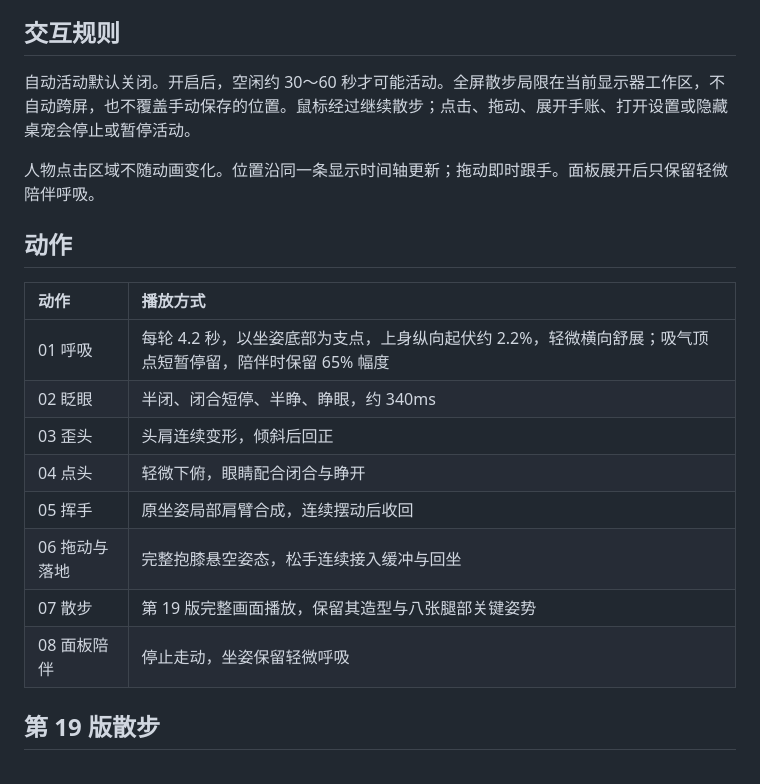
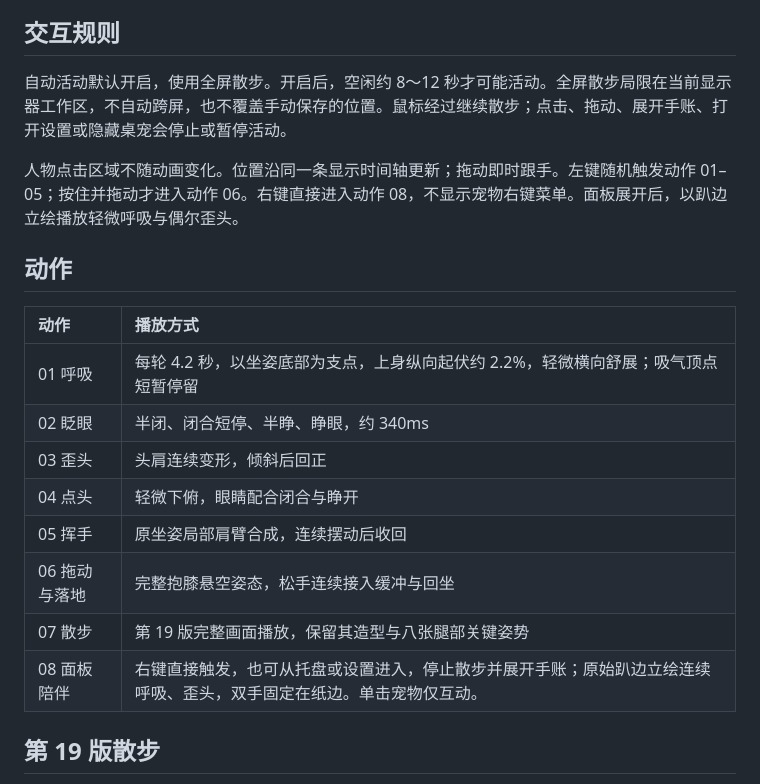
Before and after one commit to Timiocoisin/Lunelle, a Markdown page: docs/ANIMATION.md, the part around the change. Rendered like a GitHub page.

```diff
--- a/docs/ANIMATION.md
+++ b/docs/ANIMATION.md
@@ -4,22 +4,22 @@
 
 ## 交互规则
 
-自动活动默认关闭。开启后，空闲约 30～60 秒才可能活动。全屏散步局限在当前显示器工作区，不自动跨屏，也不覆盖手动保存的位置。鼠标经过继续散步；点击、拖动、展开手账、打开设置或隐藏桌宠会停止或暂停活动。
+自动活动默认开启，使用全屏散步。开启后，空闲约 8～12 秒才可能活动。全屏散步局限在当前显示器工作区，不自动跨屏，也不覆盖手动保存的位置。鼠标经过继续散步；点击、拖动、展开手账、打开设置或隐藏桌宠会停止或暂停活动。
 
-人物点击区域不随动画变化。位置沿同一条显示时间轴更新；拖动即时跟手。面板展开后只保留轻微陪伴呼吸。
+人物点击区域不随动画变化。位置沿同一条显示时间轴更新；拖动即时跟手。左键随机触发动作 01–05；按住并拖动才进入动作 06。右键直接进入动作 08，不显示宠物右键菜单。面板展开后，以趴边立绘播放轻微呼吸与偶尔歪头。
 
 ## 动作
 
 | 动作 | 播放方式 |
 | :--- | :--- |
-| 01 呼吸 | 每轮 4.2 秒，以坐姿底部为支点，上身纵向起伏约 2.2%，轻微横向舒展；吸气顶点短暂停留，陪伴时保留 65% 幅度 |
+| 01 呼吸 | 每轮 4.2 秒，以坐姿底部为支点，上身纵向起伏约 2.2%，轻微横向舒展；吸气顶点短暂停留 |
 | 02 眨眼 | 半闭、闭合短停、半睁、睁眼，约 340ms |
 | 03 歪头 | 头肩连续变形，倾斜后回正 |
 | 04 点头 | 轻微下俯，眼睛配合闭合与睁开 |
 | 05 挥手 | 原坐姿局部肩臂合成，连续摆动后收回 |
 | 06 拖动与落地 | 完整抱膝悬空姿态，松手连续接入缓冲与回坐 |
 | 07 散步 | 第 19 版完整画面播放，保留其造型与八张腿部关键姿势 |
-| 08 面板陪伴 | 停止走动，坐姿保留轻微呼吸 |
+| 08 面板陪伴 | 右键直接触发，也可从托盘或设置进入，停止散步并展开手账；原始趴边立绘连续呼吸、歪头，双手固定在纸边。单击宠物仅互动。 |
 
 ## 第 19 版散步
 
```
Also changed, not shown: README.md (+33 -18 lines), docs/DESIGN.md (+10 -0 lines), docs/images/panel-companion-current.png (added), 16 other files.
